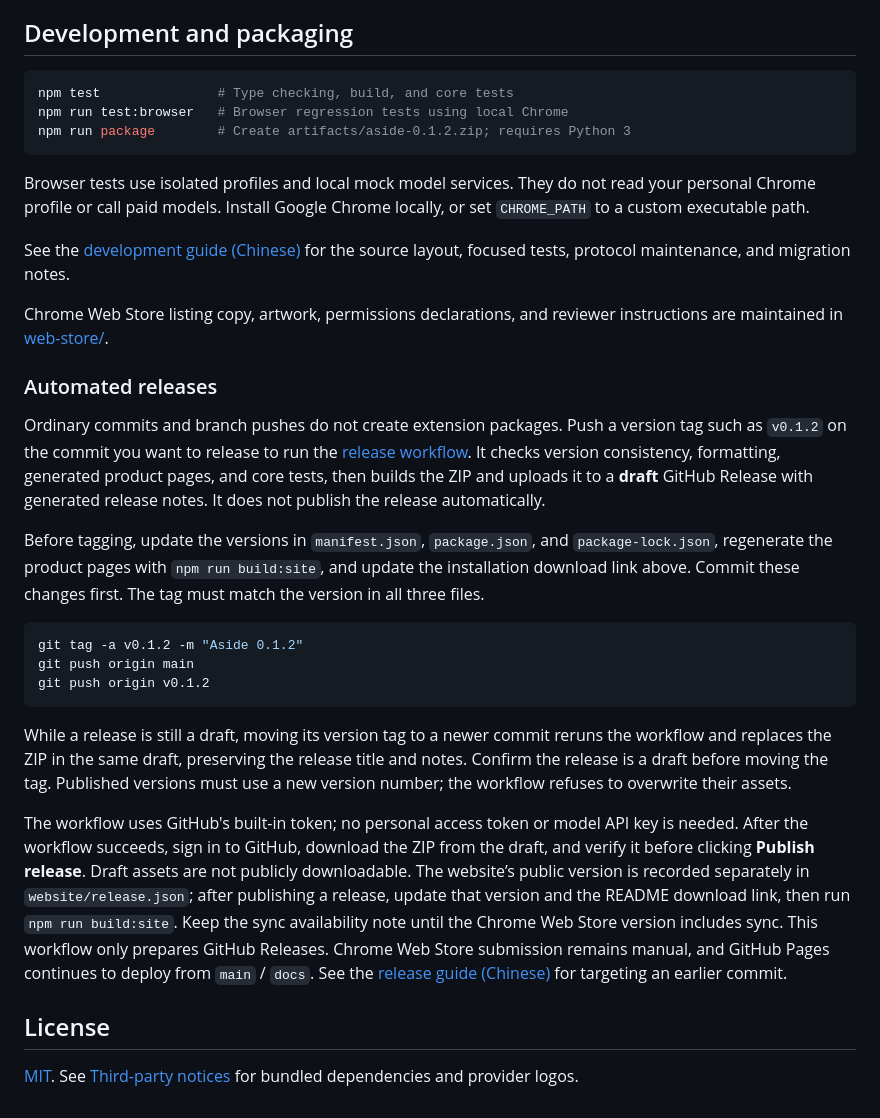
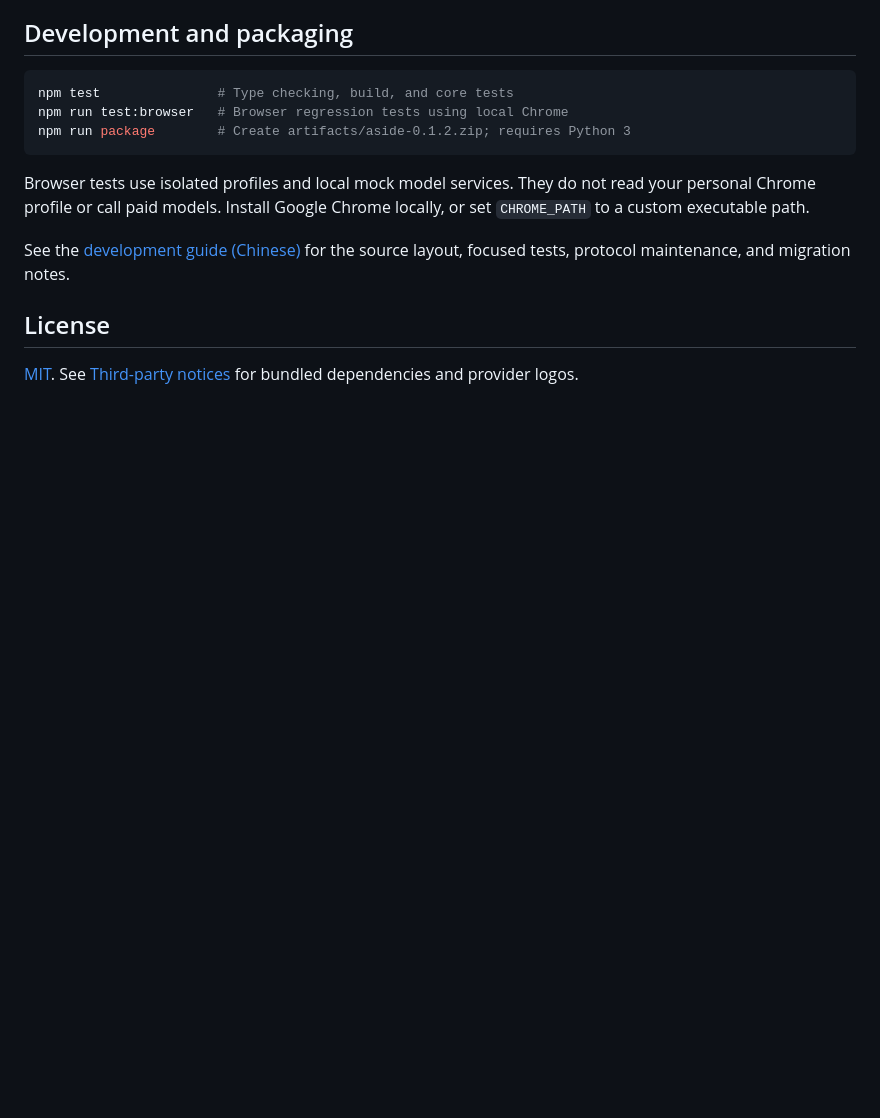
Before and after one commit to worldtheater/aside, a Markdown page: README.md, the part around the change. Drawn GitHub-style; blank space fills up the shorter version.

Commit message:
docs: remove release instructions from README

````diff
--- a/README.md
+++ b/README.md
@@ -125,24 +125,6 @@ Browser tests use isolated profiles and local mock model services. They do not r
 
 See the [development guide (Chinese)](docs/DEVELOPMENT.md) for the source layout, focused tests, protocol maintenance, and migration notes.
 
-Chrome Web Store listing copy, artwork, permissions declarations, and reviewer instructions are maintained in [web-store/](web-store/README.md).
-
-### Automated releases
-
-Ordinary commits and branch pushes do not create extension packages. Push a version tag such as `v0.1.2` on the commit you want to release to run the [release workflow](.github/workflows/release.yml). It checks version consistency, formatting, generated product pages, and core tests, then builds the ZIP and uploads it to a **draft** GitHub Release with generated release notes. It does not publish the release automatically.
-
-Before tagging, update the versions in `manifest.json`, `package.json`, and `package-lock.json`, regenerate the product pages with `npm run build:site`, and update the installation download link above. Commit these changes first. The tag must match the version in all three files.
-
-```sh
-git tag -a v0.1.2 -m "Aside 0.1.2"
-git push origin main
-git push origin v0.1.2
-```
-
-While a release is still a draft, moving its version tag to a newer commit reruns the workflow and replaces the ZIP in the same draft, preserving the release title and notes. Confirm the release is a draft before moving the tag. Published versions must use a new version number; the workflow refuses to overwrite their assets.
-
-The workflow uses GitHub's built-in token; no personal access token or model API key is needed. After the workflow succeeds, sign in to GitHub, download the ZIP from the draft, and verify it before clicking **Publish release**. Draft assets are not publicly downloadable. The website’s public version is recorded separately in `website/release.json`; after publishing a release, update that version and the README download link, then run `npm run build:site`. Keep the sync availability note until the Chrome Web Store version includes sync. This workflow only prepares GitHub Releases. Chrome Web Store submission remains manual, and GitHub Pages continues to deploy from `main` / `docs`. See the [release guide (Chinese)](docs/DEVELOPMENT.md#自动发布) for targeting an earlier commit.
-
 ## License
 
 [MIT](LICENSE). See [Third-party notices](THIRD_PARTY_NOTICES.md) for bundled dependencies and provider logos.
````
